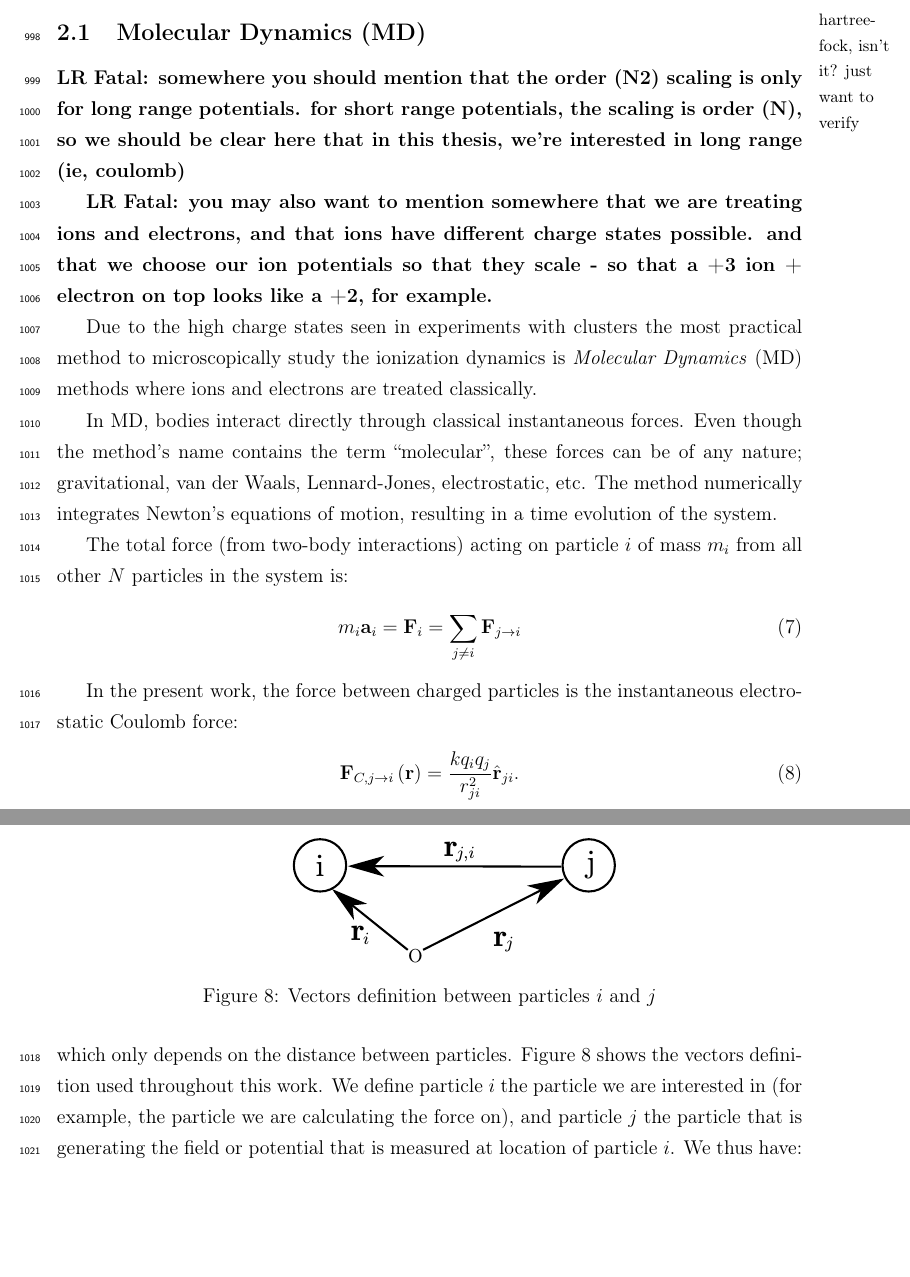
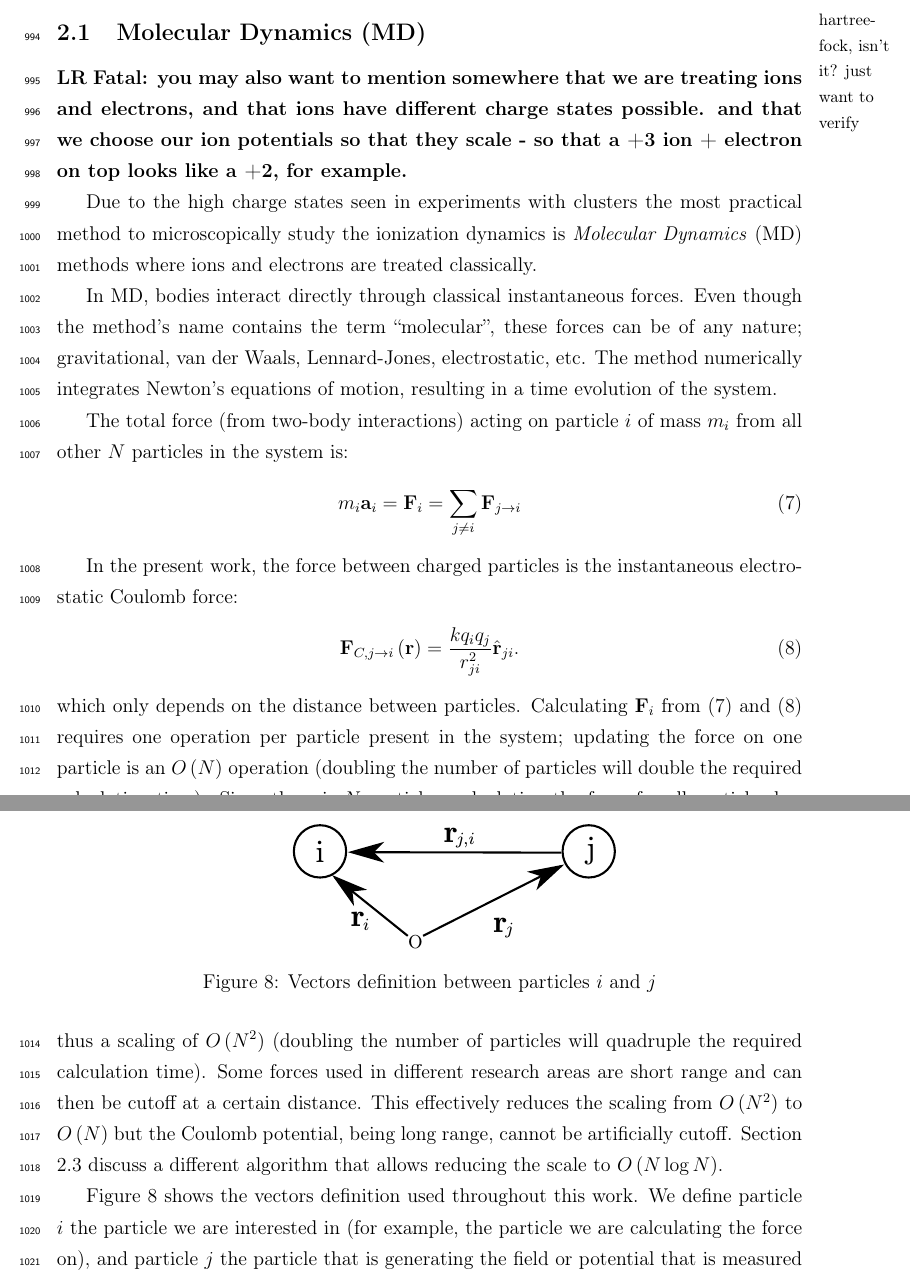
Before and after one commit to nbigaouette/thesis, a LaTeX thesis (thesis.tex, which reads introduction_tools_md.tex): two parts of pages 43 and 44 of 154, joined at a grey line, cut so that both start at the same text, the shorter picture padded with empty space. Compiled offline with pdfLaTeX.

Commit message:
Fixme: O(N) vs O(N^2)

```diff
--- a/introduction_tools_md.tex
+++ b/introduction_tools_md.tex
@@ -1,12 +1,6 @@
 
 \subsection{Molecular Dynamics (MD)}
 \label{section:tools:md}
-
-
-\lrfatal{somewhere you should mention that the order (N2) scaling is only for
-long range potentials. for short range potentials, the scaling is order (N), so
-we should be clear here that in this thesis, we're interested in long range (ie,
-coulomb)}
 
 \lrfatal{you may also want to mention somewhere that we are treating ions and
 electrons, and that ions have different charge states possible. and that we
@@ -37,7 +31,21 @@ electrostatic Coulomb force:
 \vF_{C,j \rightarrow i}\pa{\vr} & =\frac{k q_i q_j}{r_{ji}^2} \hvr_{ji}.
 \label{eqn:md:coulomb:F}
 \end{align}
-which only depends on the distance between particles. Figure
+which only depends on the distance between particles. Calculating $\vF_i$
+from \eqref{eqn:md:newton} and \eqref{eqn:md:coulomb:F} requires one operation
+per particle present in the system; updating the force on one particle is an
+$O\pa{N}$ operation (doubling the number of particles will double the required
+calculation time). Since there is $N$ particles, calculating the force for
+all particles has thus a scaling of $O\pa{N^2}$ (doubling the number of
+particles will quadruple the required calculation time). Some forces used in
+different research areas are short range and can then be cutoff at a certain
+distance. This effectively reduces the scaling from $O\pa{N^2}$ to $O\pa{N}$
+but the Coulomb potential, being long range, cannot be artificially cutoff.
+Section \ref{section:intro:md:tree} discuss a different algorithm that allows
+reducing the scale to $O\pa{N \log{N}}$.
+
+
+Figure
 \ref{fig:md:vectors} shows the vectors definition used throughout this work. We
 define particle $i$ the particle we are interested in (for example, the
 particle we are calculating the force on), and particle $j$ the particle that
```
Also changed, not shown: introduction_tools_md.tex (1 more changed lines).
